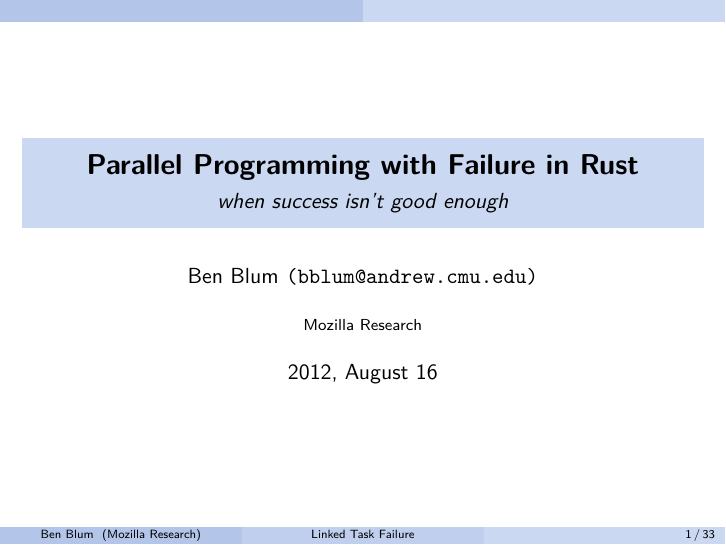
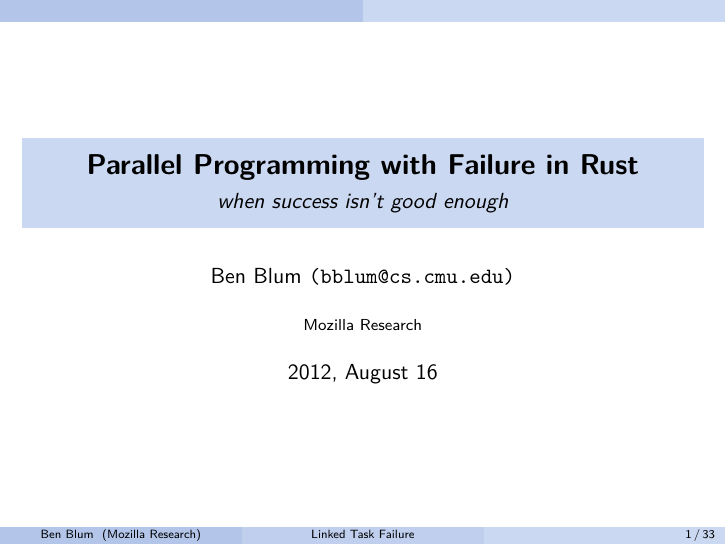
Before and after one commit to bblum/talks, LaTeX slides (mozilla-internship/intern-presentation.tex): page 1 of 33. Compiled offline with pdfLaTeX.

Commit message:
cleanup other things i guess

```diff
--- a/mozilla-internship/intern-presentation.tex
+++ b/mozilla-internship/intern-presentation.tex
@@ -18,7 +18,7 @@
 
 \title[Linked Task Failure]{{\bf Parallel Programming with Failure in Rust}}
 \subtitle[]{ {\em when success isn't good enough}}
-\author[Ben Blum]{Ben Blum \texttt{(bblum@andrew.cmu.edu)}}
+\author[Ben Blum]{Ben Blum \texttt{(bblum@cs.cmu.edu)}}
 
 \institute[Mozilla Research]{Mozilla Research}
 \date[]{2012, August 16}
```
Also changed, not shown: landslide-lecture/lecture.tex (+1 -1 lines), landslide-lecture/lecture.pdf (deleted).
